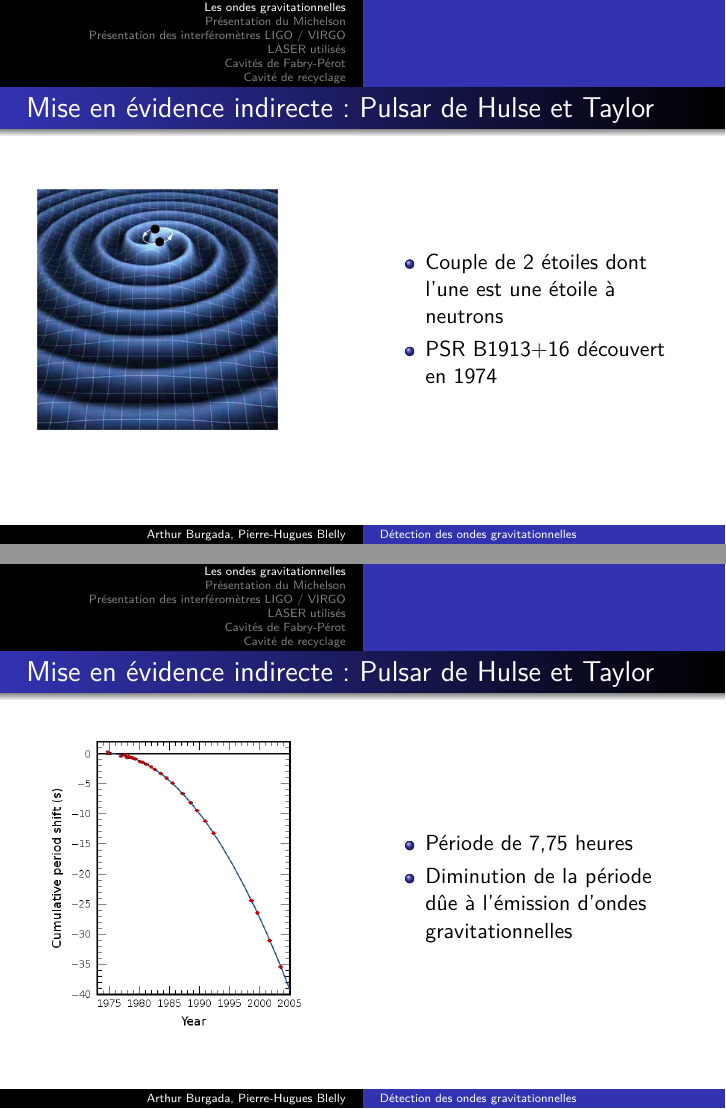
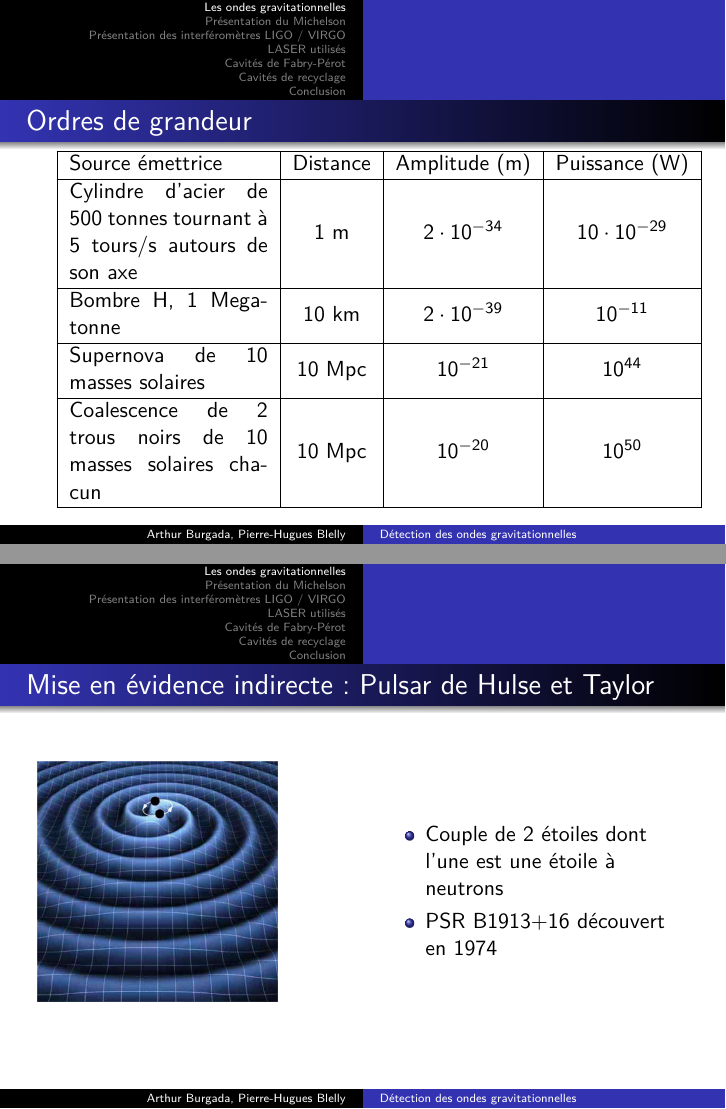
Before and after one commit to Elyjax/Diapo_Laser, LaTeX slides (presentation.tex): pages 5 and 6 of 15 before the commit and pages 5 and 6 of 18 after it, joined at a grey line. Compiled offline with pdfLaTeX.

Commit message:
Version finale

```diff
--- a/presentation.tex
+++ b/presentation.tex
@@ -5,10 +5,7 @@
 \usepackage[utf8]{inputenc}
 \usepackage[T1]{fontenc}
 \usepackage{makecell}
-
-
 \usetheme{Warsaw}
-\setbeamerfont{page number in head/foot}{size=\large}
 
 \beamertemplatenavigationsymbolsempty
 \date{}
@@ -48,4 +47,18 @@
 
+\begin{frame}
+	\frametitle{Ordres de grandeur}
+	\begin{tabular}{|m{3.5cm}|c|c|c|}
+		\hline
+		Source émettrice &
+		Distance &
+		Amplitude (m) &
+		Puissance (W)\\\hline
+		Cylindre d'acier de 500 tonnes tournant à 5 tours/s autours de son axe & 1 m &
+		$2 \cdot 10^{-34}$ & $10 \cdot 10^{-29}$\\\hline
+		Bombre H, 1 Megatonne & 10 km & $2 \cdot 10^{-39}$ & $10^{-11}$\\\hline
+		Supernova de 10 masses solaires & 10 Mpc & $10^{-21}$ & $10^{44}$\\\hline
+		Coalescence de 2 trous noirs de 10 masses solaires chacun & 10 Mpc & $10^{-20}$ & $10^{50}$\\\hline
+	\end{tabular}
 \end{frame}
 
 
@@ -186,9 +211,10 @@ Fonctionnement en quatre étapes:
 
 
-\section{Cavité de recyclage}
+\section{Cavités de recyclage}
 \begin{frame}
-	\frametitle{Cavité de Recyclage}
-	\includegraphics[height=\textheight]{Docs/recycling_mirrors.png}
+	\frametitle{Cavités de Recyclage}
+	\includegraphics[scale=0.3]{Docs/recycling_mirrors.png}\\
+	200W en entrée => 750kW nécessaire (facteur 3750)
 \end{frame}
 
 \begin{frame}
```
Also changed, not shown: Docs/fabry_perot.jpg (added), Docs/ligo.jpeg (added), Docs/recycling_mirrors.jpg (deleted), presentation.pdf, presentation.tex (41 more changed lines).
